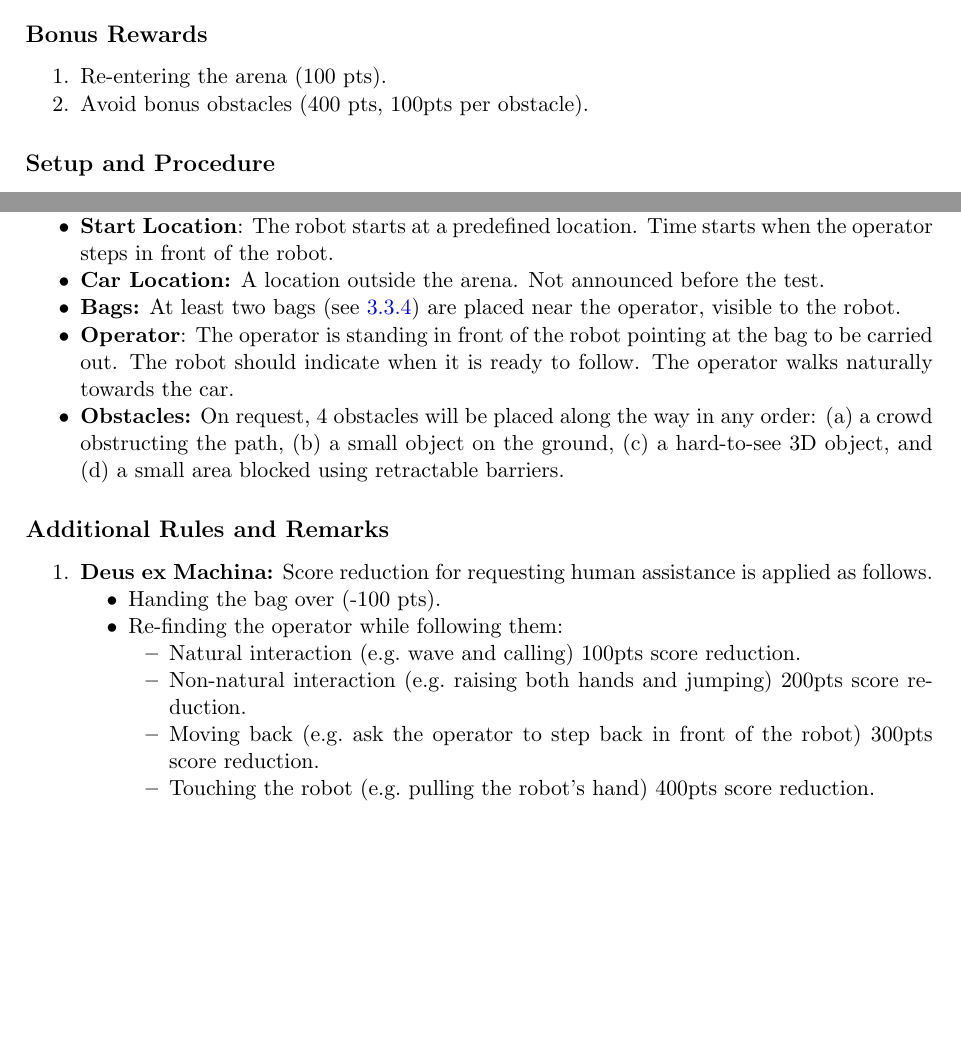
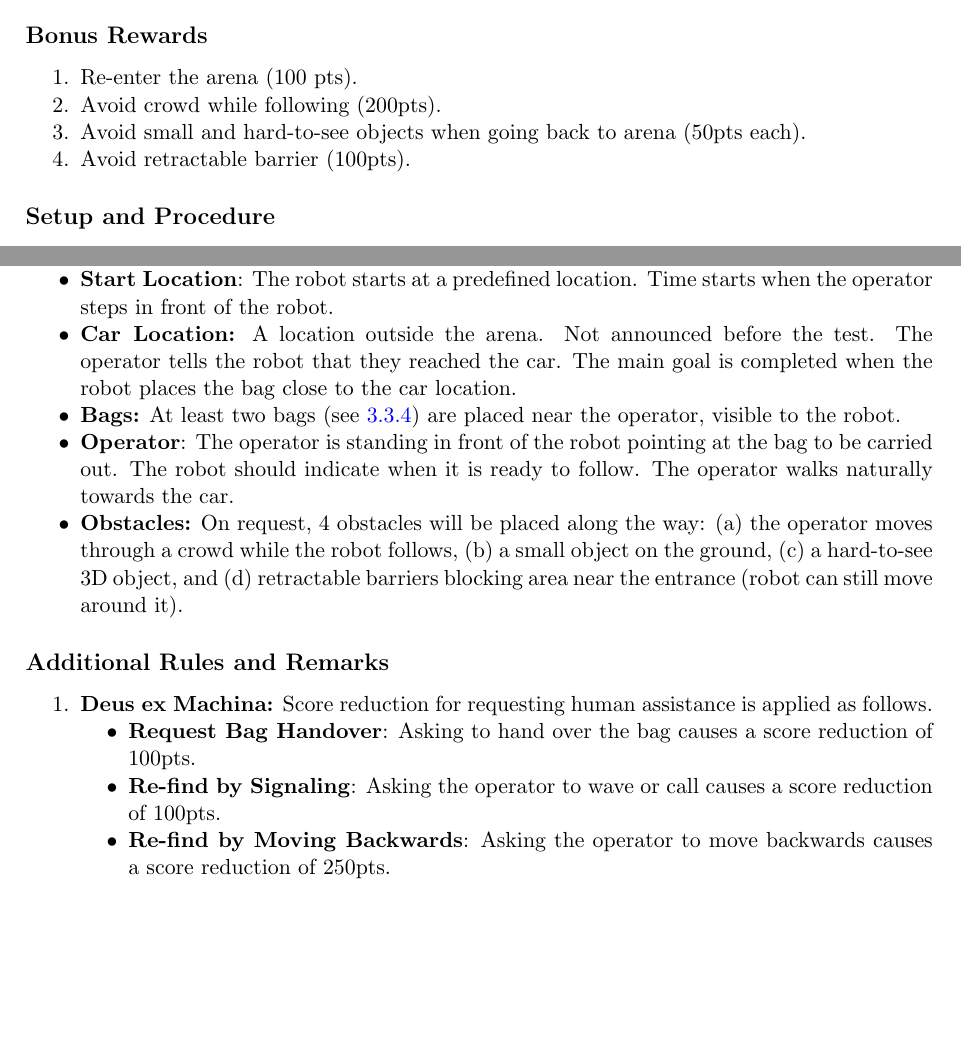
Before and after one commit to RoboCupAtHome/RuleBook, a LaTeX book (Rulebook.tex, which reads scoresheets/CarryMyLuggage.tex, tasks/CarryMyLuggage.tex): two parts of page 40 of 56, joined at a grey line, cut so that both start at the same text, the shorter picture padded with empty space. Compiled offline with pdfLaTeX.

Commit message:
Carry my Luggage: - Reworked bonus goals. crowd is way harder than small object on ground - Make clearer what completing the task means - Make DeM consistent with other tests - Only differentiate between signaling and moving backwards for refinding operator. Cannot really draw clear line between natural and non-natural gesturing - Removed touching the robot. Could also mean pushing the robot, not intended.

```diff
--- a/scoresheets/CarryMyLuggage.tex
+++ b/scoresheets/CarryMyLuggage.tex
@@ -4,3 +4,4 @@ The maximum time for this test is 5 minutes.
 \begin{scorelist}[startbutton=false]
 	\scoreheading{Main Goal}
 	\scoreitem{500}{Take the bag to the car}
+	\penaltyitem{100}{Request Bag Handover}
@@ -20,3 +13,7 @@ The maximum time for this test is 5 minutes.
+	\scoreitem{200}{Avoid crowd while following}
+	\scoreitem{50}{Avoid the small object on the ground}
+	\scoreitem{50}{Avoid the hard-to-see 3D object}
+	\scoreitem{100}{Avoid retractable barrier}
 
 	% No longer necessary, computes automatically
 	% \setTotalScore{1000}
--- a/tasks/CarryMyLuggage.tex
+++ b/tasks/CarryMyLuggage.tex
@@ -11,8 +11,10 @@ The robot helps the operator to carry a bag to a location outside the arena.
 
 \subsection*{Bonus Rewards}
 \begin{enumerate}[nosep]
-	\item Re-entering the arena (100 pts).
-	\item Avoid bonus obstacles (400 pts, 100pts per obstacle).
+	\item Re-enter the arena (100 pts).
+	\item Avoid crowd while following (200pts).
+	\item Avoid small and hard-to-see objects when going back to arena (50pts each).
+	\item Avoid retractable barrier (100pts).
 \end{enumerate}
 
 
@@ -22,19 +24,19 @@ The robot helps the operator to carry a bag to a location outside the arena.
 
 	\item \textbf{Start Location}: The robot starts at a predefined location. Time starts when the operator steps in front of the robot.
 
- 	\item \textbf{Car Location:} A location outside the arena. Not announced before the test.
+ 	\item \textbf{Car Location:} A location outside the arena. Not announced before the test. The operator tells the robot that they reached the car. The main goal is completed when the robot places the bag close to the car location.
 
  	\item \textbf{Bags:} At least two bags (see~\ref{sec:rules:scenario:objects}) are placed near the operator, visible to the robot.
 
 	\item \textbf{Operator}: The operator is standing in front of the robot pointing at the bag to be carried out. The robot should indicate when it is ready to follow. The operator walks naturally towards the car.
 
-	\item \textbf{Obstacles:} On request, 4 obstacles will be placed along the way in any order:
+	\item \textbf{Obstacles:} On request, 4 obstacles will be placed along the way:
 	\begin{enumerate*}[label=(\alph*)]
-		\item a crowd obstructing the path,
+		\item the operator moves through a crowd while the robot follows,
 		\item a small object on the ground,
 		\item a hard-to-see 3D object,
 		and
-		\item a small area blocked using retractable barriers.
+		\item retractable barriers blocking area near the entrance (robot can still move around it).
 	\end{enumerate*}
 
 \end{itemize}
@@ -43,16 +45,13 @@ The robot helps the operator to carry a bag to a location outside the arena.
 \subsection*{Additional Rules and Remarks}
 \begin{enumerate}[nosep]
 	\item \textbf{Deus ex Machina:} Score reduction for requesting human assistance is applied as follows.
+
 	\begin{itemize}[nosep]
+		\item \textbf{Request Bag Handover}: Asking to hand over the bag causes a score reduction of 100pts.
 
-\item Handing the bag over (-100 pts).
-\item Re-finding the operator while following them:
-		\begin{itemize}[nosep]
-		\item Natural interaction (e.g.~wave and calling) 100pts score reduction.
-		\item Non-natural interaction (e.g.~raising both hands and jumping) 200pts score reduction.
-		 		\item Moving back (e.g.~ask the operator to step back in front of the robot) 300pts score reduction.
-		\item Touching the robot (e.g.~pulling the robot's hand) 400pts score reduction.
-		\end{itemize}
+		\item \textbf{Re-find by Signaling}: Asking the operator to wave or call causes a score reduction of 100pts.
+
+		\item \textbf{Re-find by Moving Backwards}: Asking the operator to move backwards causes a score reduction of 250pts.
 	\end{itemize}
 \end{enumerate}
 
```
Also changed, not shown: tasks/StoringGroceries.tex (+2 -0 lines), scoresheets/CarryMyLuggage.tex (14 more changed lines), tasks/CarryMyLuggage.tex (1 more changed lines).
